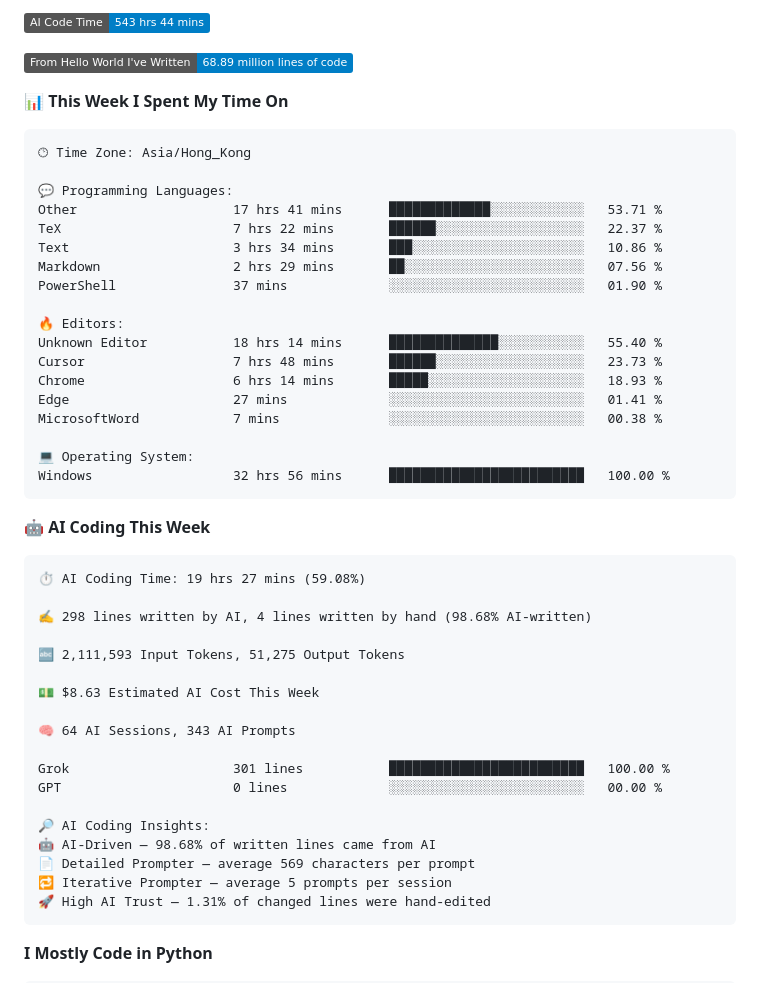
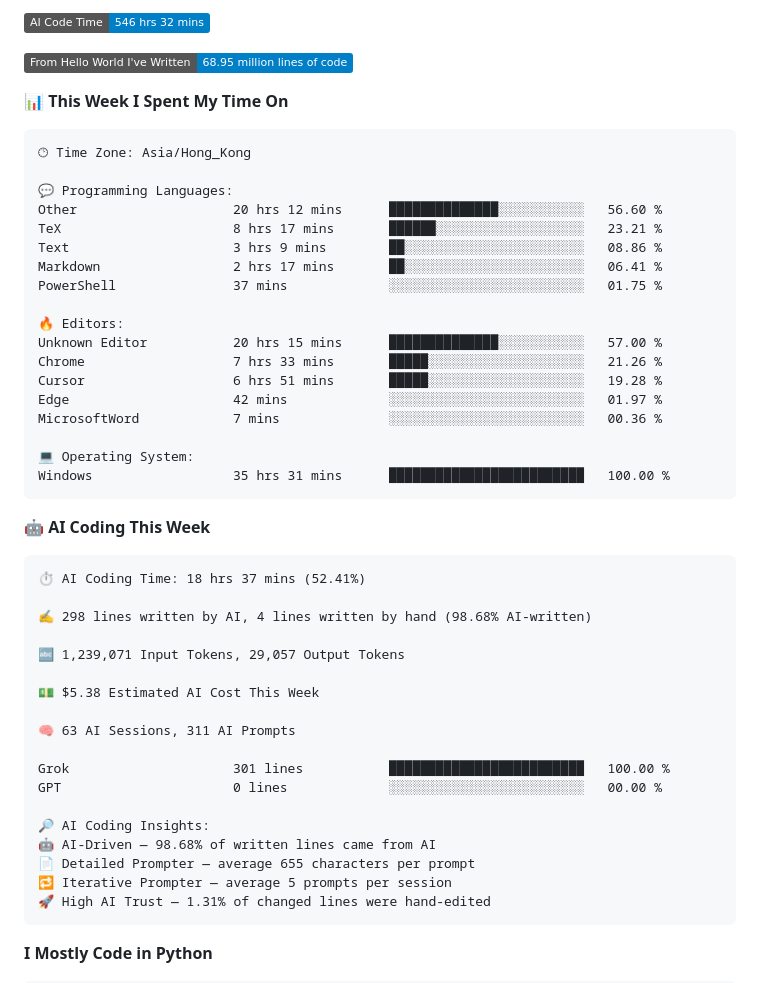
Before and after one commit to xhj2501/xhj2501, a Markdown page: README.md, the part around one of its changes. Rendered like a GitHub page; badges without logos.

Commit message:
Updated with Dev Metrics

````diff
--- a/README.md
+++ b/README.md
@@ -5,7 +5,7 @@
 
-![AI Code Time](http://img.shields.io/badge/AI%20Code%20Time-543%20hrs%2044%20mins-blue?style=flat)
+![AI Code Time](http://img.shields.io/badge/AI%20Code%20Time-546%20hrs%2032%20mins-blue?style=flat)
 
-![Lines of code](https://img.shields.io/badge/From%20Hello%20World%20I%27ve%20Written-68.89%20million%20lines%20of%20code-blue?style=flat)
+![Lines of code](https://img.shields.io/badge/From%20Hello%20World%20I%27ve%20Written-68.95%20million%20lines%20of%20code-blue?style=flat)
 
 📊 **This Week I Spent My Time On**
 
@@ -13,42 +13,42 @@
 🕑︎ Time Zone: Asia/Hong_Kong
 
 💬 Programming Languages:
-Other                    17 hrs 41 mins      █████████████░░░░░░░░░░░░   53.71 %
-TeX                      7 hrs 22 mins       ██████░░░░░░░░░░░░░░░░░░░   22.37 %
-Text                     3 hrs 34 mins       ███░░░░░░░░░░░░░░░░░░░░░░   10.86 %
-Markdown                 2 hrs 29 mins       ██░░░░░░░░░░░░░░░░░░░░░░░   07.56 %
-PowerShell               37 mins             ░░░░░░░░░░░░░░░░░░░░░░░░░   01.90 %
+Other                    20 hrs 12 mins      ██████████████░░░░░░░░░░░   56.60 %
+TeX                      8 hrs 17 mins       ██████░░░░░░░░░░░░░░░░░░░   23.21 %
+Text                     3 hrs 9 mins        ██░░░░░░░░░░░░░░░░░░░░░░░   08.86 %
+Markdown                 2 hrs 17 mins       ██░░░░░░░░░░░░░░░░░░░░░░░   06.41 %
+PowerShell               37 mins             ░░░░░░░░░░░░░░░░░░░░░░░░░   01.75 %
 
 🔥 Editors:
-Unknown Editor           18 hrs 14 mins      ██████████████░░░░░░░░░░░   55.40 %
-Cursor                   7 hrs 48 mins       ██████░░░░░░░░░░░░░░░░░░░   23.73 %
-Chrome                   6 hrs 14 mins       █████░░░░░░░░░░░░░░░░░░░░   18.93 %
-Edge                     27 mins             ░░░░░░░░░░░░░░░░░░░░░░░░░   01.41 %
-MicrosoftWord            7 mins              ░░░░░░░░░░░░░░░░░░░░░░░░░   00.38 %
+Unknown Editor           20 hrs 15 mins      ██████████████░░░░░░░░░░░   57.00 %
+Chrome                   7 hrs 33 mins       █████░░░░░░░░░░░░░░░░░░░░   21.26 %
+Cursor                   6 hrs 51 mins       █████░░░░░░░░░░░░░░░░░░░░   19.28 %
+Edge                     42 mins             ░░░░░░░░░░░░░░░░░░░░░░░░░   01.97 %
+MicrosoftWord            7 mins              ░░░░░░░░░░░░░░░░░░░░░░░░░   00.36 %
 
 💻 Operating System:
-Windows                  32 hrs 56 mins      █████████████████████████   100.00 %
+Windows                  35 hrs 31 mins      █████████████████████████   100.00 %
 ```
 
 🤖 **AI Coding This Week**
 
 ```text
-⏱ AI Coding Time: 19 hrs 27 mins (59.08%)
+⏱ AI Coding Time: 18 hrs 37 mins (52.41%)
 
 ✍️ 298 lines written by AI, 4 lines written by hand (98.68% AI-written)
 
-🔤 2,111,593 Input Tokens, 51,275 Output Tokens
+🔤 1,239,071 Input Tokens, 29,057 Output Tokens
 
-💵 $8.63 Estimated AI Cost This Week
+💵 $5.38 Estimated AI Cost This Week
 
-🧠 64 AI Sessions, 343 AI Prompts
+🧠 63 AI Sessions, 311 AI Prompts
 
 Grok                     301 lines           █████████████████████████   100.00 %
 GPT                      0 lines             ░░░░░░░░░░░░░░░░░░░░░░░░░   00.00 %
 
 🔎 AI Coding Insights:
 🤖 AI-Driven — 98.68% of written lines came from AI
-📄 Detailed Prompter — average 569 characters per prompt
+📄 Detailed Prompter — average 655 characters per prompt
 🔁 Iterative Prompter — average 5 prompts per session
 🚀 High AI Trust — 1.31% of changed lines were hand-edited
 ```
````
Also changed, not shown: other parts of README.md (+2 -2 lines), assets/bar_graph.png.
